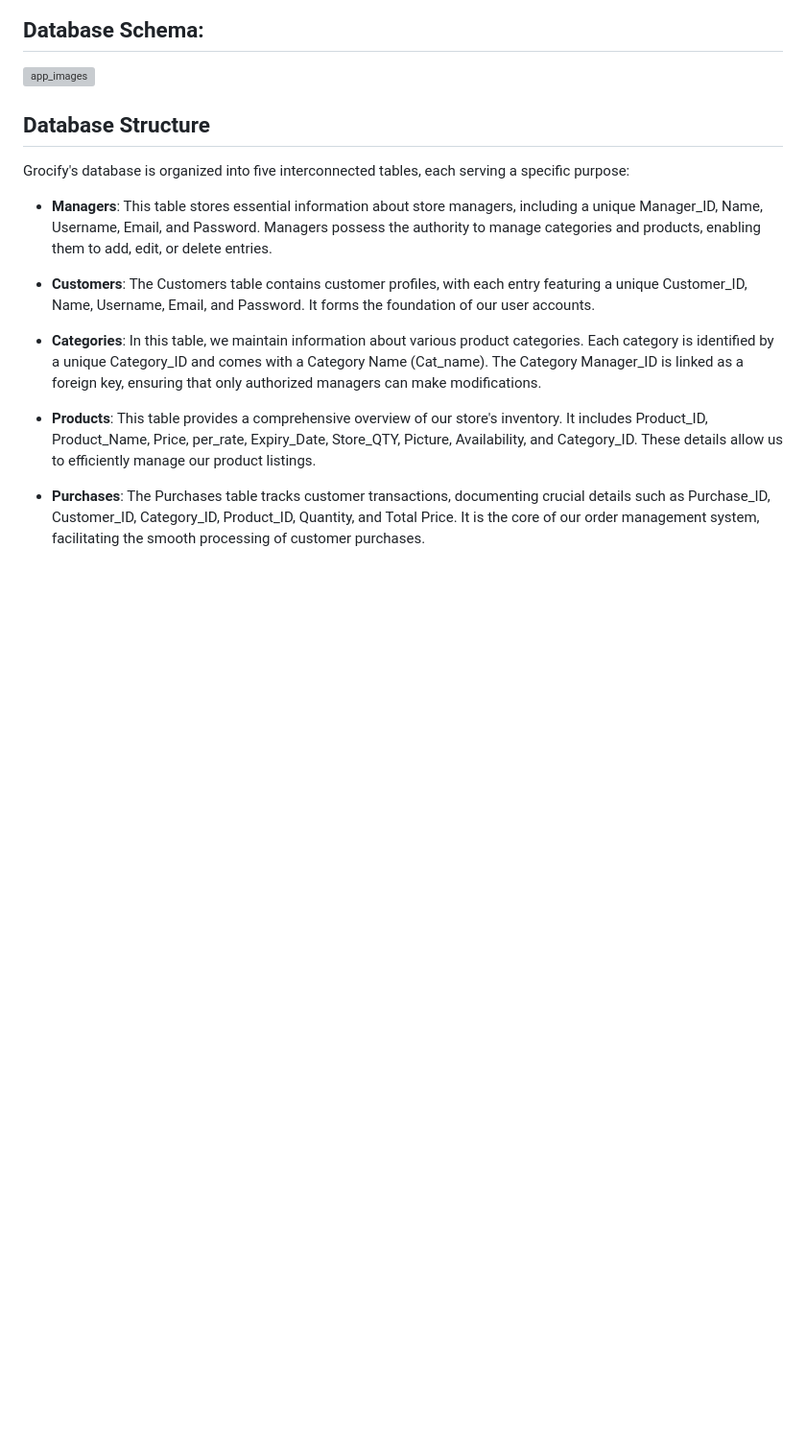
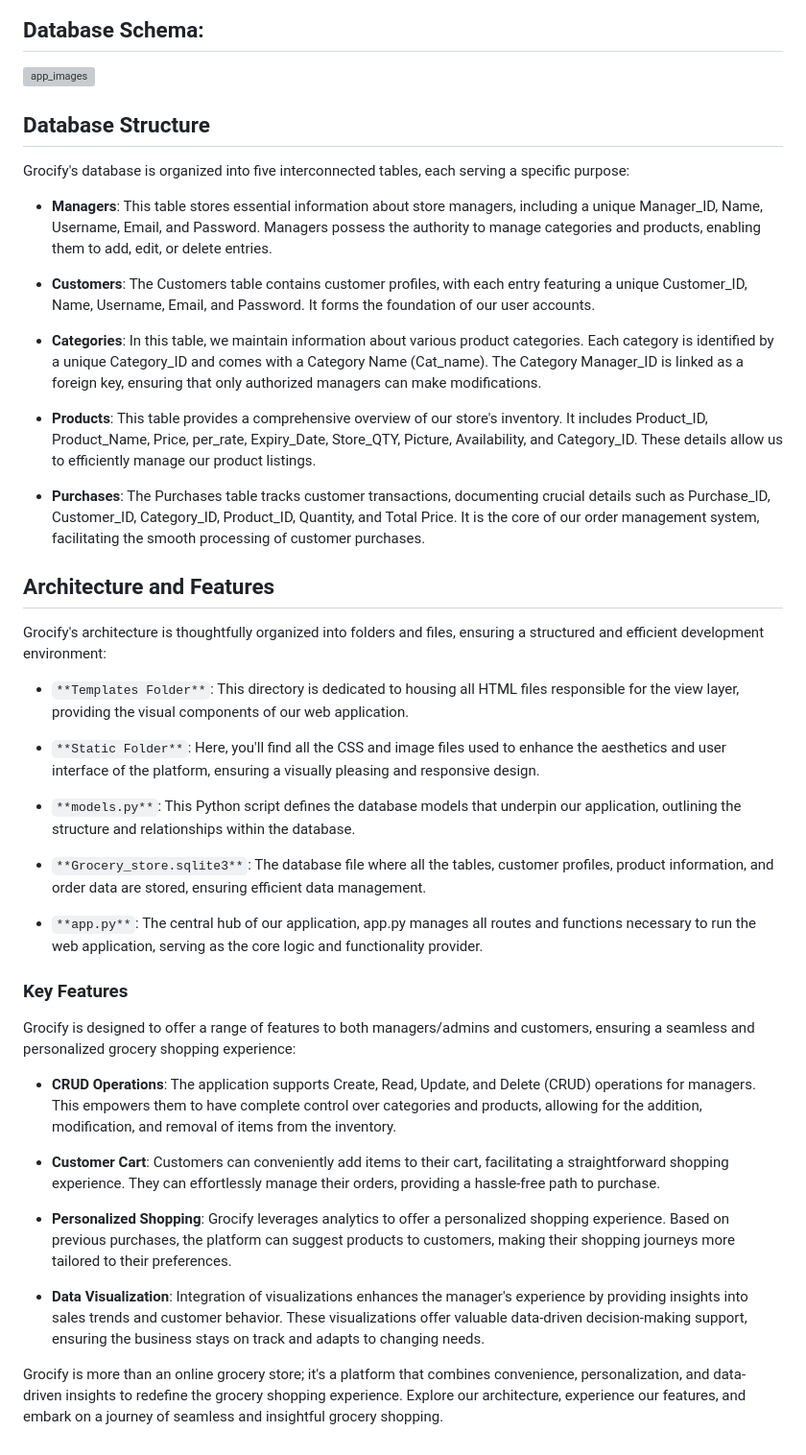
Before and after one commit to cyber-prags/Grocery_App_Store, a Markdown page: README.md, the part around the change. Shown: that part at 96% size. Drawn GitHub-style; blank space fills up the shorter version; grey boxes are pictures that could not be loaded.

```diff
--- a/README.md
+++ b/README.md
@@ -42,3 +42,31 @@ Grocify's database is organized into five interconnected tables, each serving a
 - **Products**: This table provides a comprehensive overview of our store's inventory. It includes Product_ID, Product_Name, Price, per_rate, Expiry_Date, Store_QTY, Picture, Availability, and Category_ID. These details allow us to efficiently manage our product listings.
 
 - **Purchases**: The Purchases table tracks customer transactions, documenting crucial details such as Purchase_ID, Customer_ID, Category_ID, Product_ID, Quantity, and Total Price. It is the core of our order management system, facilitating the smooth processing of customer purchases.
+
+## Architecture and Features
+
+Grocify's architecture is thoughtfully organized into folders and files, ensuring a structured and efficient development environment:
+
+- `**Templates Folder**`: This directory is dedicated to housing all HTML files responsible for the view layer, providing the visual components of our web application.
+
+- `**Static Folder**`: Here, you'll find all the CSS and image files used to enhance the aesthetics and user interface of the platform, ensuring a visually pleasing and responsive design.
+
+- `**models.py**`: This Python script defines the database models that underpin our application, outlining the structure and relationships within the database.
+
+- `**Grocery_store.sqlite3**`: The database file where all the tables, customer profiles, product information, and order data are stored, ensuring efficient data management.
+
+- `**app.py**`: The central hub of our application, app.py manages all routes and functions necessary to run the web application, serving as the core logic and functionality provider.
+
+### Key Features
+
+Grocify is designed to offer a range of features to both managers/admins and customers, ensuring a seamless and personalized grocery shopping experience:
+
+- **CRUD Operations**: The application supports Create, Read, Update, and Delete (CRUD) operations for managers. This empowers them to have complete control over categories and products, allowing for the addition, modification, and removal of items from the inventory.
+
+- **Customer Cart**: Customers can conveniently add items to their cart, facilitating a straightforward shopping experience. They can effortlessly manage their orders, providing a hassle-free path to purchase.
+
+- **Personalized Shopping**: Grocify leverages analytics to offer a personalized shopping experience. Based on previous purchases, the platform can suggest products to customers, making their shopping journeys more tailored to their preferences.
+
+- **Data Visualization**: Integration of visualizations enhances the manager's experience by providing insights into sales trends and customer behavior. These visualizations offer valuable data-driven decision-making support, ensuring the business stays on track and adapts to changing needs.
+
+Grocify is more than an online grocery store; it's a platform that combines convenience, personalization, and data-driven insights to redefine the grocery shopping experience. Explore our architecture, experience our features, and embark on a journey of seamless and insightful grocery shopping.
```
